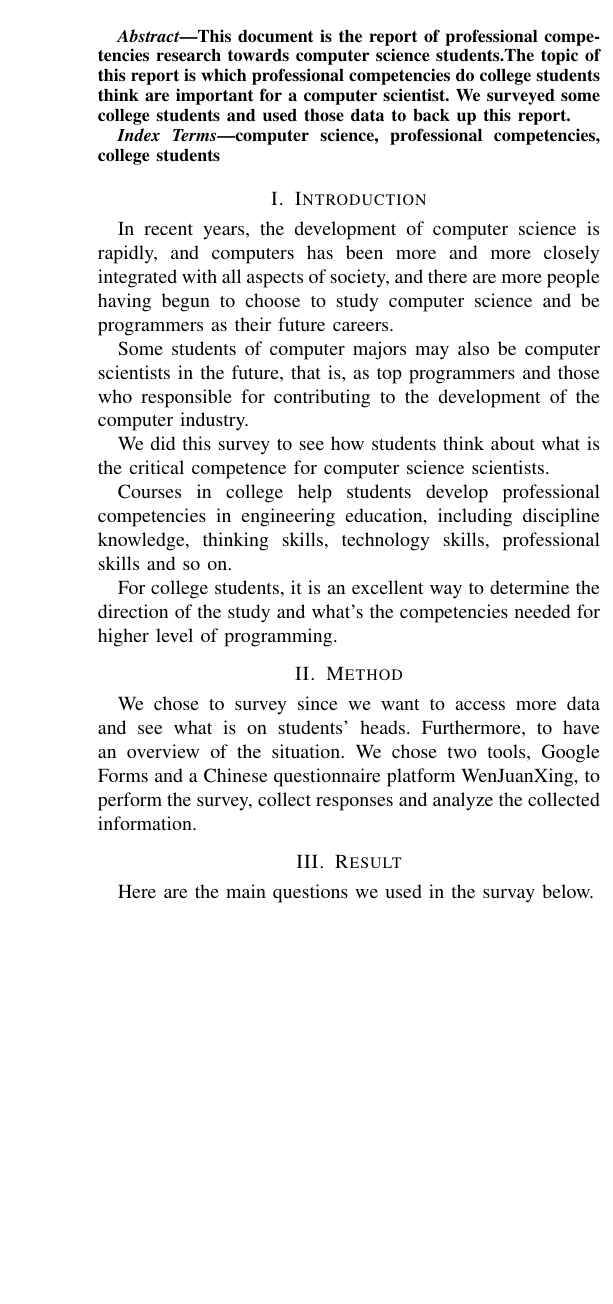
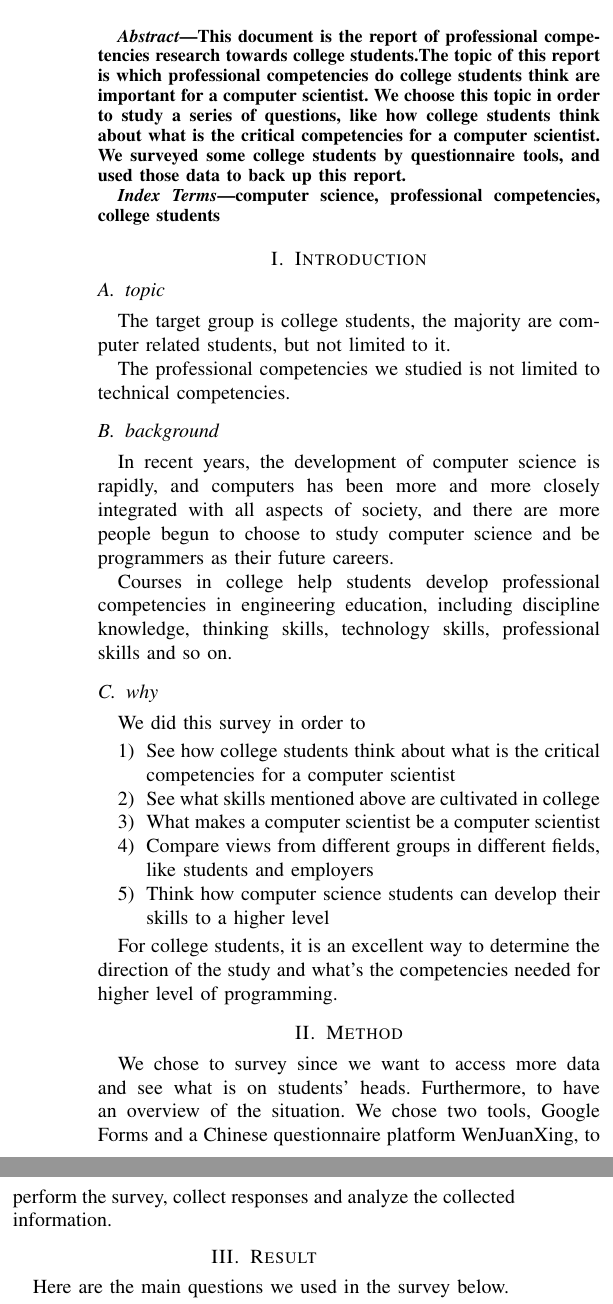
Before and after one commit to SilentStars/GoupAssignmentACSS, a LaTeX paper (Conference-LaTeX/conference_101719.tex): part of one column of page 1 of 2 before the commit and two parts of the columns of page 1 of 2 after it, the two joined at a grey line, cut so that both start at the same text, the shorter picture padded with empty space. Compiled offline with pdfLaTeX; a missing font is replaced by an installed copy or a similar font; a LaTeX package or settings file that is missing is left out.

Commit message:
update abstract and introduction

```diff
--- a/Conference-LaTeX/conference_101719.tex
+++ b/Conference-LaTeX/conference_101719.tex
@@ -34,7 +34,7 @@
 \maketitle
 
 \begin{abstract}
-This document is the report of professional competencies research towards computer science students.The topic of this report is which professional competencies do college students think are important for a computer scientist. We surveyed some college students and used those data to back up this report.
+This document is the report of professional competencies research towards college students.The topic of this report is which professional competencies do college students think are important for a computer scientist. We choose this topic in order to study a series of questions, like how college students think about what is the critical competencies for a computer scientist. We surveyed some college students by questionnaire tools, and used those data to back up this report.
 \end{abstract}
 
 \begin{IEEEkeywords}
@@ -42,10 +42,24 @@ computer science, professional competencies, college students
 \end{IEEEkeywords}
 
 \section{Introduction}
-\par In recent years, the development of computer science is rapidly, and computers has been more and more closely integrated with all aspects of society, and there are more people having begun to choose to study computer science and be programmers as their future careers.
-\par Some students of computer majors may also be computer scientists in the future, that is, as top programmers and those who responsible for contributing to the development of the computer industry.
-\par We did this survey to see how students think about what is the critical competence for computer science scientists.
+\subsection{topic}
+\par The target group is college students, the majority are computer related students, but not limited to it.
+\par The professional competencies we studied is not limited to technical
+competencies.
+
+\subsection{background}
+\par In recent years, the development of computer science is rapidly, and computers has been more and more closely integrated with all aspects of society, and there are more people begun to choose to study computer science and be programmers as their future careers.
 \par Courses in college help students develop professional competencies in engineering education, including discipline knowledge, thinking skills, technology skills, professional skills and so on.
+\subsection{why}
+\par We did this survey in order to
+\begin{enumerate}
+    \item See how college students think about what is the critical competencies for a computer scientist
+    \item See what skills mentioned above are cultivated in college
+    \item What makes a computer scientist be a computer scientist
+    \item Compare views from different groups in different fields, like students and
+    employers
+    \item Think how computer science students can develop their skills to a higher level
+\end{enumerate}
 \par For college students, it is an excellent way to determine the direction of the study and what's the competencies needed for higher level of programming.
 
 \section{Method}
@@ -54,7 +68,7 @@ We chose two tools, Google Forms and a Chinese questionnaire platform WenJuanXin
 
 \section{Result}
 
-Here are the main questions we used in the survay below.
+Here are the main questions we used in the survey below.
 \begin{enumerate}
     \item How would you ranking those fundamental professional competencies below?(for a computer scientist) *
     \item How would you ranking those core professional competencies below? (for a computer scientist) *
```
Also changed, not shown: Conference-LaTeX/conference_101719.pdf, Conference-LaTeX/conference_101719.tex (2 more changed lines).
